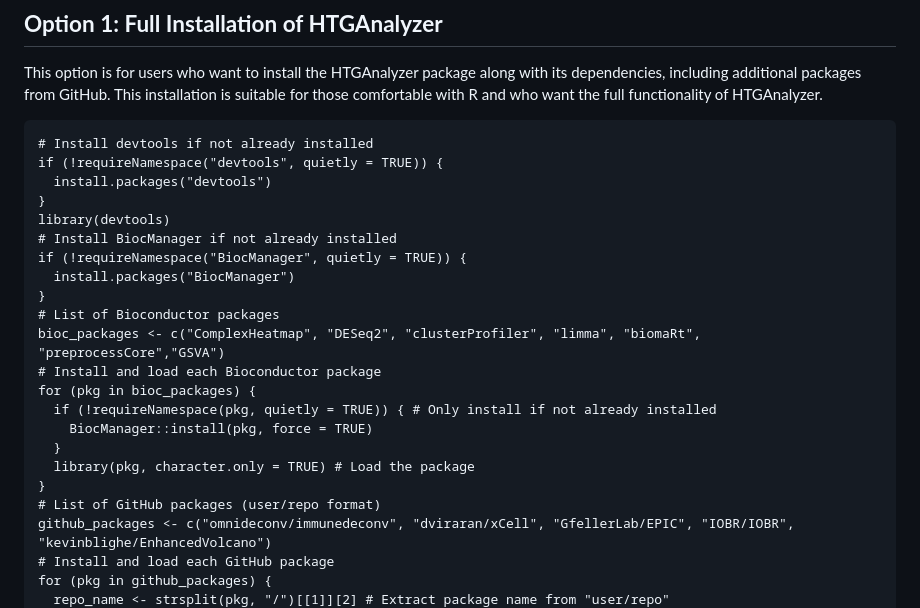
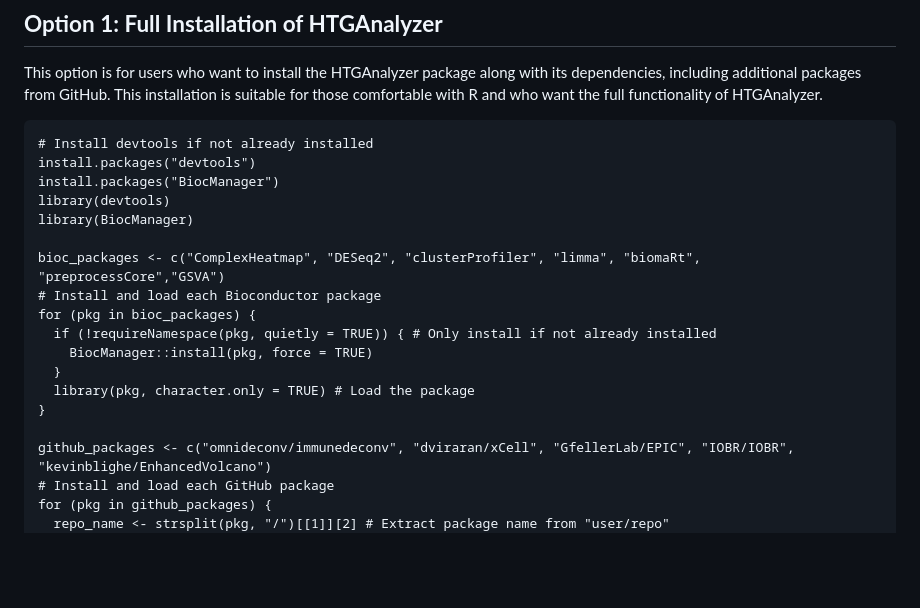
Before and after one commit to ISGLOBAL-Rakislova-Lab/HTGAnalyzer, a Markdown page: README.md, the part around the change. Drawn GitHub-style; blank space fills up the shorter version.

````diff
--- a/README.md
+++ b/README.md
@@ -20,15 +20,11 @@ We provide two options to install and use the HTGAnalyzer package, depending on
 This option is for users who want to install the HTGAnalyzer package along with its dependencies, including additional packages from GitHub. This installation is suitable for those comfortable with R and who want the full functionality of HTGAnalyzer.
 ```{r}
 # Install devtools if not already installed
-if (!requireNamespace("devtools", quietly = TRUE)) {
-  install.packages("devtools")
-}
+install.packages("devtools")
+install.packages("BiocManager")
 library(devtools)
-# Install BiocManager if not already installed
-if (!requireNamespace("BiocManager", quietly = TRUE)) {
-  install.packages("BiocManager")
-}
-# List of Bioconductor packages
+library(BiocManager)
+
 bioc_packages <- c("ComplexHeatmap", "DESeq2", "clusterProfiler", "limma", "biomaRt", "preprocessCore","GSVA")
 # Install and load each Bioconductor package
 for (pkg in bioc_packages) {
@@ -37,7 +33,7 @@ for (pkg in bioc_packages) {
   }
   library(pkg, character.only = TRUE) # Load the package
 }
-# List of GitHub packages (user/repo format)
+
 github_packages <- c("omnideconv/immunedeconv", "dviraran/xCell", "GfellerLab/EPIC", "IOBR/IOBR", "kevinblighe/EnhancedVolcano")
 # Install and load each GitHub package
 for (pkg in github_packages) {
````
